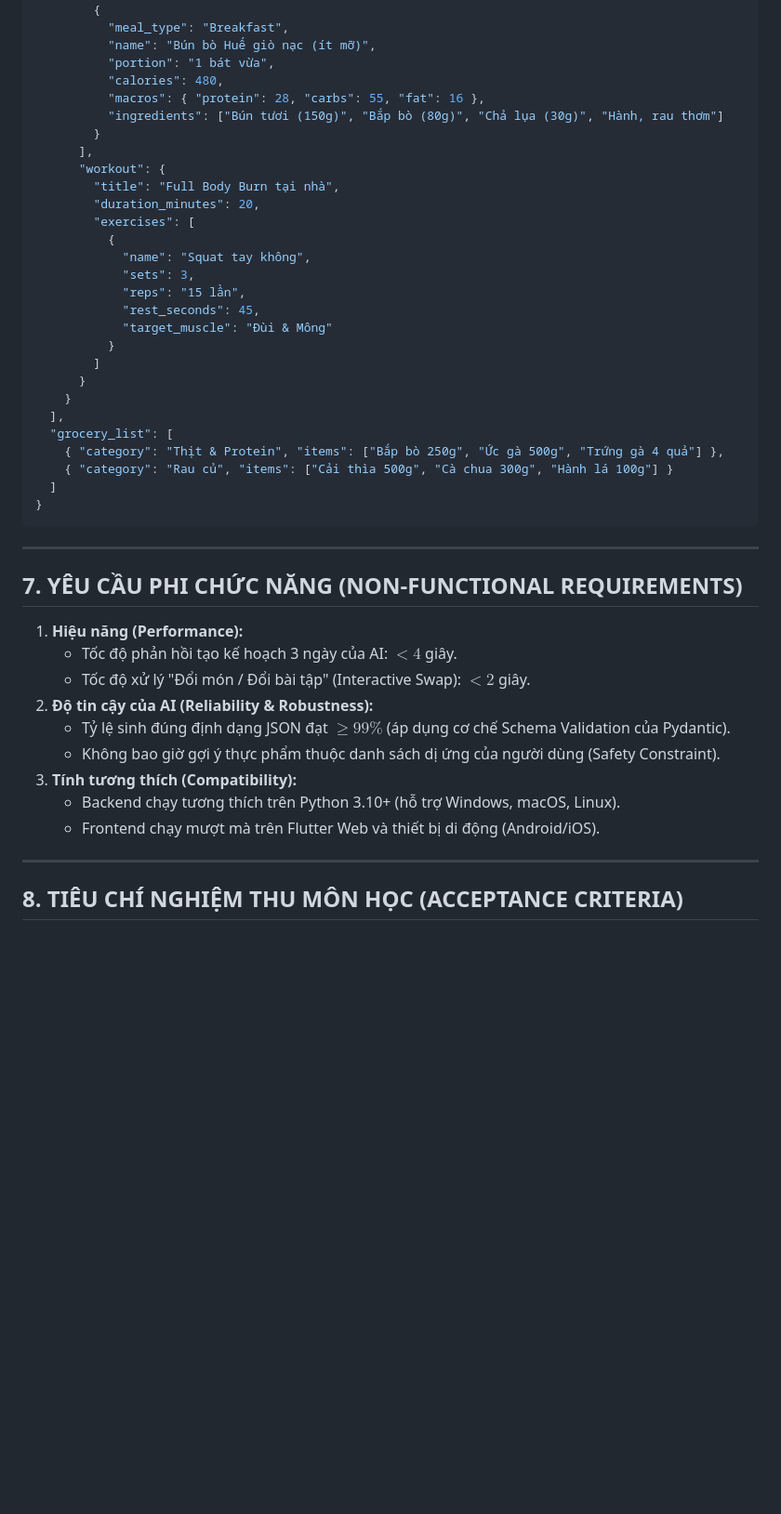
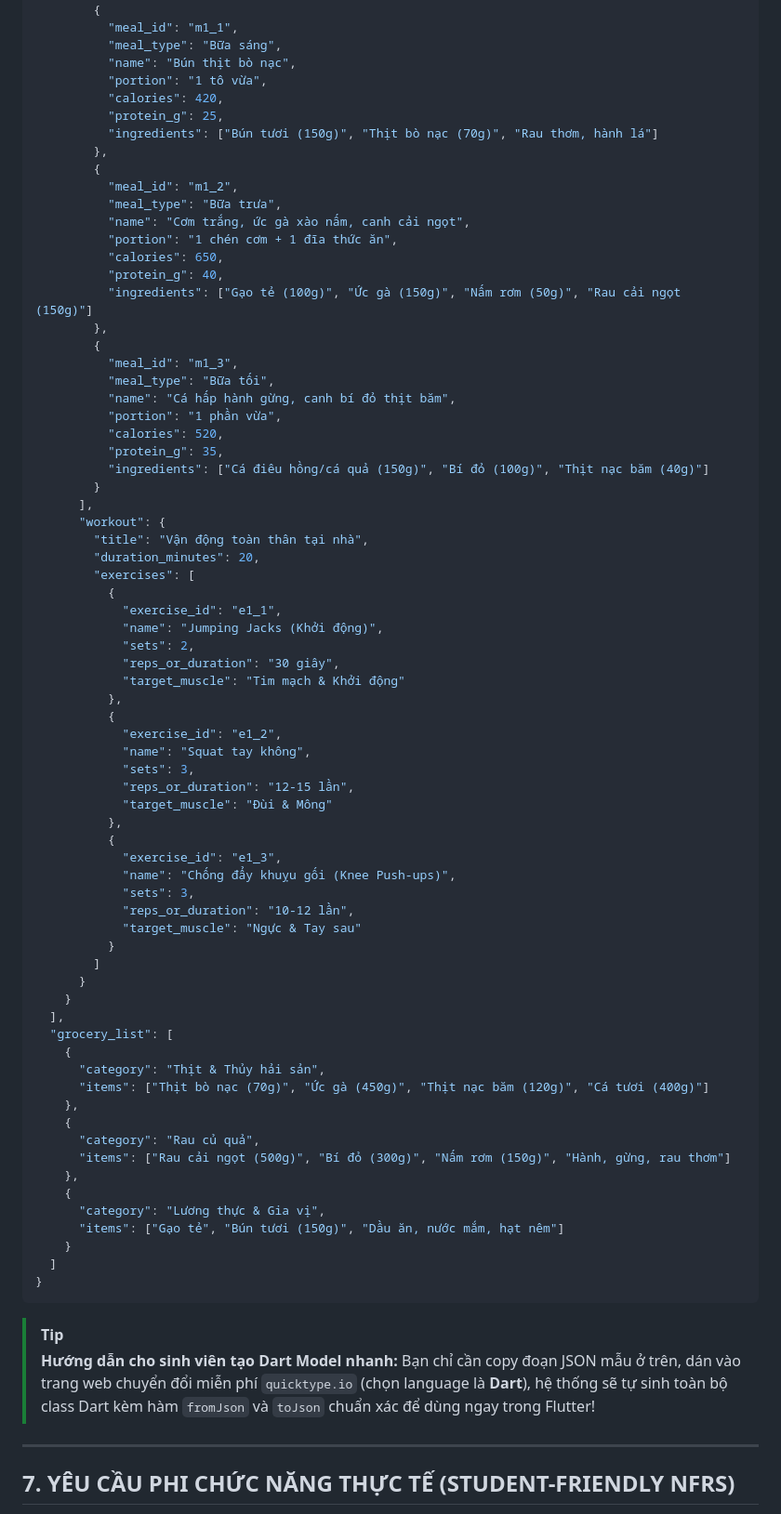
Before and after one commit to AlenJason/AI-Product-Development-End-to-End, a Markdown page: BRD.md, the part around one of its changes. Shown at 93% size. GitHub-like rendering; blank space fills up the shorter version.

Commit message:
cap nhat file brd chay frontend bang Flutter và backen bang python

````diff
--- a/BRD.md
+++ b/BRD.md
@@ -130,50 +139,83 @@ Mọi phản hồi từ AI Engine đều bắt buộc tuân theo định dạng
       "meals": [
         {
-          "meal_type": "Breakfast",
-          "name": "Bún bò Huế giò nạc (ít mỡ)",
-          "portion": "1 bát vừa",
-          "calories": 480,
-          "macros": { "protein": 28, "carbs": 55, "fat": 16 },
-          "ingredients": ["Bún tươi (150g)", "Bắp bò (80g)", "Chả lụa (30g)", "Hành, rau thơm"]
+          "meal_id": "m1_1",
+          "meal_type": "Bữa sáng",
+          "name": "Bún thịt bò nạc",
+          "portion": "1 tô vừa",
+          "calories": 420,
+          "protein_g": 25,
+          "ingredients": ["Bún tươi (150g)", "Thịt bò nạc (70g)", "Rau thơm, hành lá"]
+        },
+        {
+          "meal_id": "m1_2",
+          "meal_type": "Bữa trưa",
+          "name": "Cơm trắng, ức gà xào nấm, canh cải ngọt",
+          "portion": "1 chén cơm + 1 đĩa thức ăn",
+          "calories": 650,
+          "protein_g": 40,
+          "ingredients": ["Gạo tẻ (100g)", "Ức gà (150g)", "Nấm rơm (50g)", "Rau cải ngọt (150g)"]
+        },
+        {
+          "meal_id": "m1_3",
+          "meal_type": "Bữa tối",
+          "name": "Cá hấp hành gừng, canh bí đỏ thịt băm",
+          "portion": "1 phần vừa",
+          "calories": 520,
+          "protein_g": 35,
+          "ingredients": ["Cá điêu hồng/cá quả (150g)", "Bí đỏ (100g)", "Thịt nạc băm (40g)"]
         }
       ],
       "workout": {
-        "title": "Full Body Burn tại nhà",
+        "title": "Vận động toàn thân tại nhà",
         "duration_minutes": 20,
         "exercises": [
           {
+            "exercise_id": "e1_1",
+            "name": "Jumping Jacks (Khởi động)",
+            "sets": 2,
+            "reps_or_duration": "30 giây",
+            "target_muscle": "Tim mạch & Khởi động"
+          },
+          {
+            "exercise_id": "e1_2",
             "name": "Squat tay không",
             "sets": 3,
-            "reps": "15 lần",
-            "rest_seconds": 45,
+            "reps_or_duration": "12-15 lần",
             "target_muscle": "Đùi & Mông"
+          },
+          {
+            "exercise_id": "e1_3",
+            "name": "Chống đẩy khuỵu gối (Knee Push-ups)",
+            "sets": 3,
+            "reps_or_duration": "10-12 lần",
+            "target_muscle": "Ngực & Tay sau"
           }
         ]
       }
     }
   ],
   "grocery_list": [
-    { "category": "Thịt & Protein", "items": ["Bắp bò 250g", "Ức gà 500g", "Trứng gà 4 quả"] },
-    { "category": "Rau củ", "items": ["Cải thìa 500g", "Cà chua 300g", "Hành lá 100g"] }
+    {
+      "category": "Thịt & Thủy hải sản",
+      "items": ["Thịt bò nạc (70g)", "Ức gà (450g)", "Thịt nạc băm (120g)", "Cá tươi (400g)"]
+    },
+    {
+      "category": "Rau củ quả",
+      "items": ["Rau cải ngọt (500g)", "Bí đỏ (300g)", "Nấm rơm (150g)", "Hành, gừng, rau thơm"]
+    },
+    {
+      "category": "Lương thực & Gia vị",
+      "items": ["Gạo tẻ", "Bún tươi (150g)", "Dầu ăn, nước mắm, hạt nêm"]
+    }
   ]
 }
 ```
 
----
-
-## 7. YÊU CẦU PHI CHỨC NĂNG (NON-FUNCTIONAL REQUIREMENTS)
-
-1. **Hiệu năng (Performance):**
-   * Tốc độ phản hồi tạo kế hoạch 3 ngày của AI: $< 4$ giây.
-   * Tốc độ xử lý "Đổi món / Đổi bài tập" (Interactive Swap): $< 2$ giây.
-2. **Độ tin cậy của AI (Reliability & Robustness):**
-   * Tỷ lệ sinh đúng định dạng JSON đạt $\ge 99\%$ (áp dụng cơ chế Schema Validation của Pydantic).
-   * Không bao giờ gợi ý thực phẩm thuộc danh sách dị ứng của người dùng (Safety Constraint).
-3. **Tính tương thích (Compatibility):**
-   * Backend chạy tương thích trên Python 3.10+ (hỗ trợ Windows, macOS, Linux).
-   * Frontend chạy mượt mà trên Flutter Web và thiết bị di động (Android/iOS).
+> [!TIP]
+> **Hướng dẫn cho sinh viên tạo Dart Model nhanh:**
+> Bạn chỉ cần copy đoạn JSON mẫu ở trên, dán vào trang web chuyển đổi miễn phí `quicktype.io` (chọn language là **Dart**), hệ thống sẽ tự sinh toàn bộ class Dart kèm hàm `fromJson` và `toJson` chuẩn xác để dùng ngay trong Flutter!
 
 ---
 
-## 8. TIÊU CHÍ NGHIỆM THU MÔN HỌC (ACCEPTANCE CRITERIA)
+## 7. YÊU CẦU PHI CHỨC NĂNG THỰC TẾ (STUDENT-FRIENDLY NFRS)
 
````
Also changed, not shown: other parts of BRD.md (+122 -89 lines).
